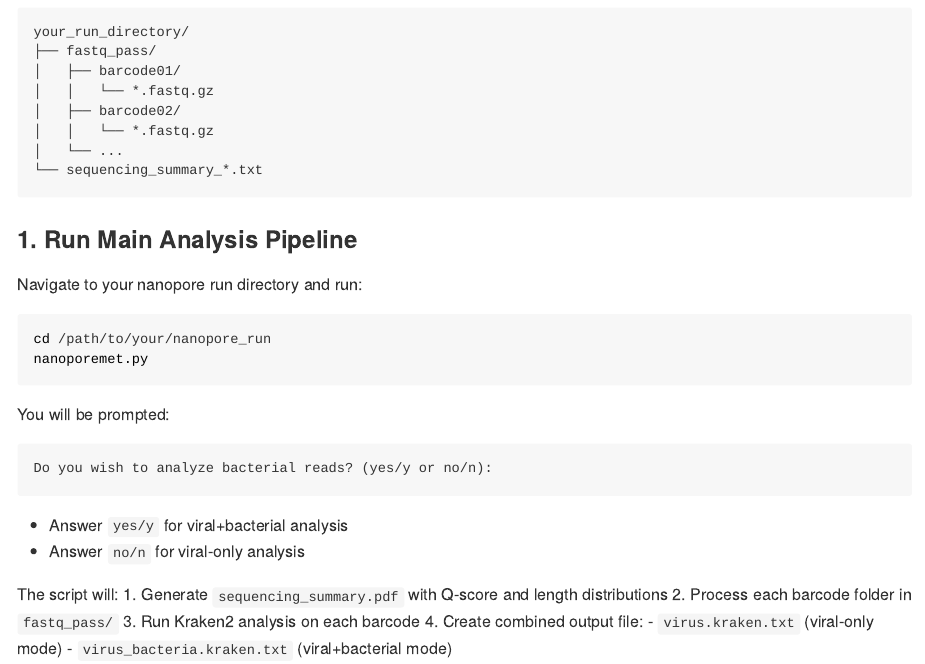
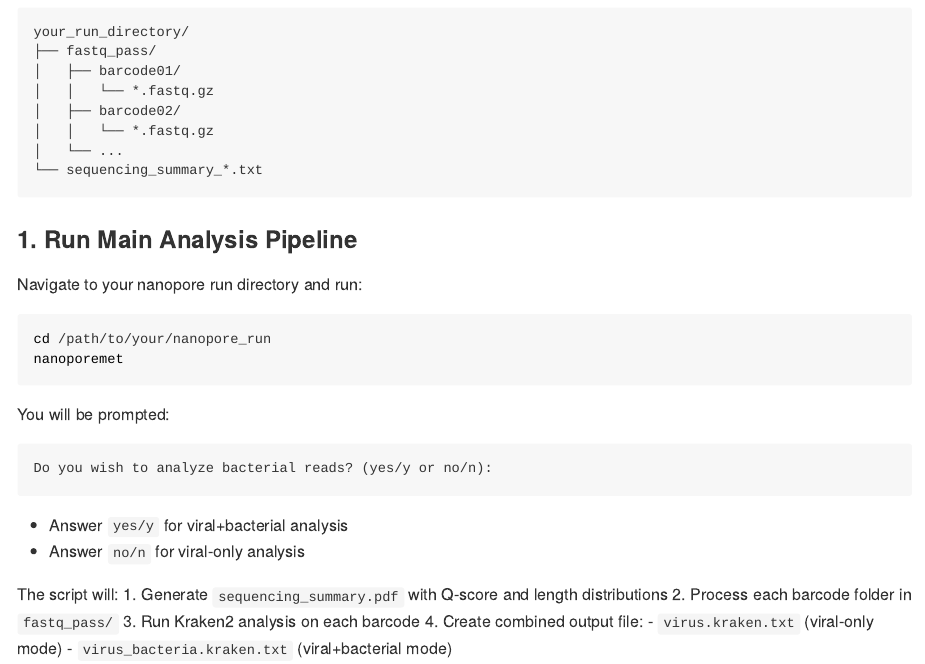
Before and after one commit to medvir/NanoporeMet, an R Markdown document (README.Rmd): the page in a window 1100 px wide, from 2700 px down. The pictures show the output file README.md that the author committed with the source, drawn offline in the style of GitHub.

Commit message:
modified README

````diff
--- a/README.Rmd
+++ b/README.Rmd
@@ -140,7 +140,7 @@ Navigate to your nanopore run directory and run:
 
 ```bash
 cd /path/to/your/nanopore_run
-nanoporemet.py
+nanoporemet
 ```
 
 You will be prompted:
````
Also changed, not shown: README.md.
